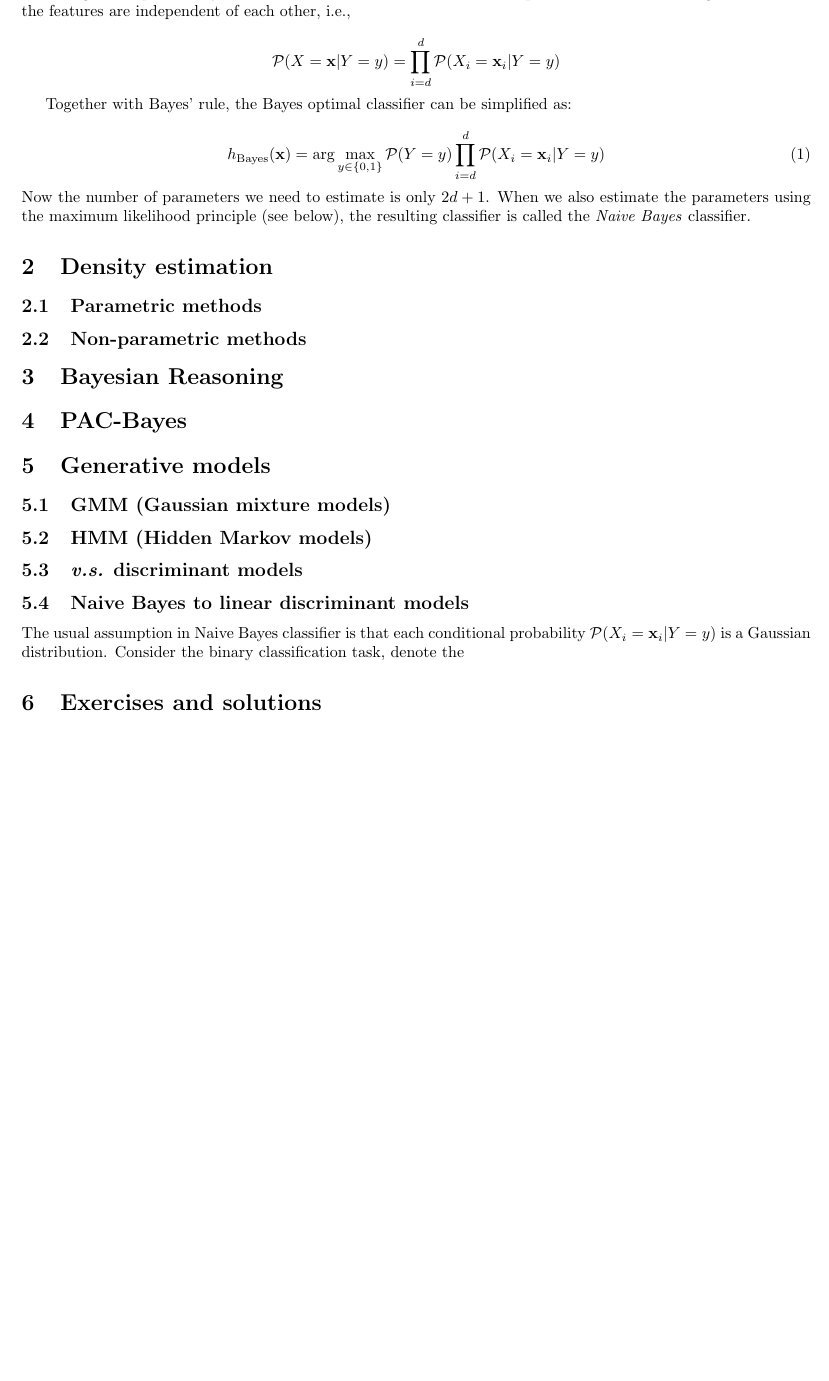
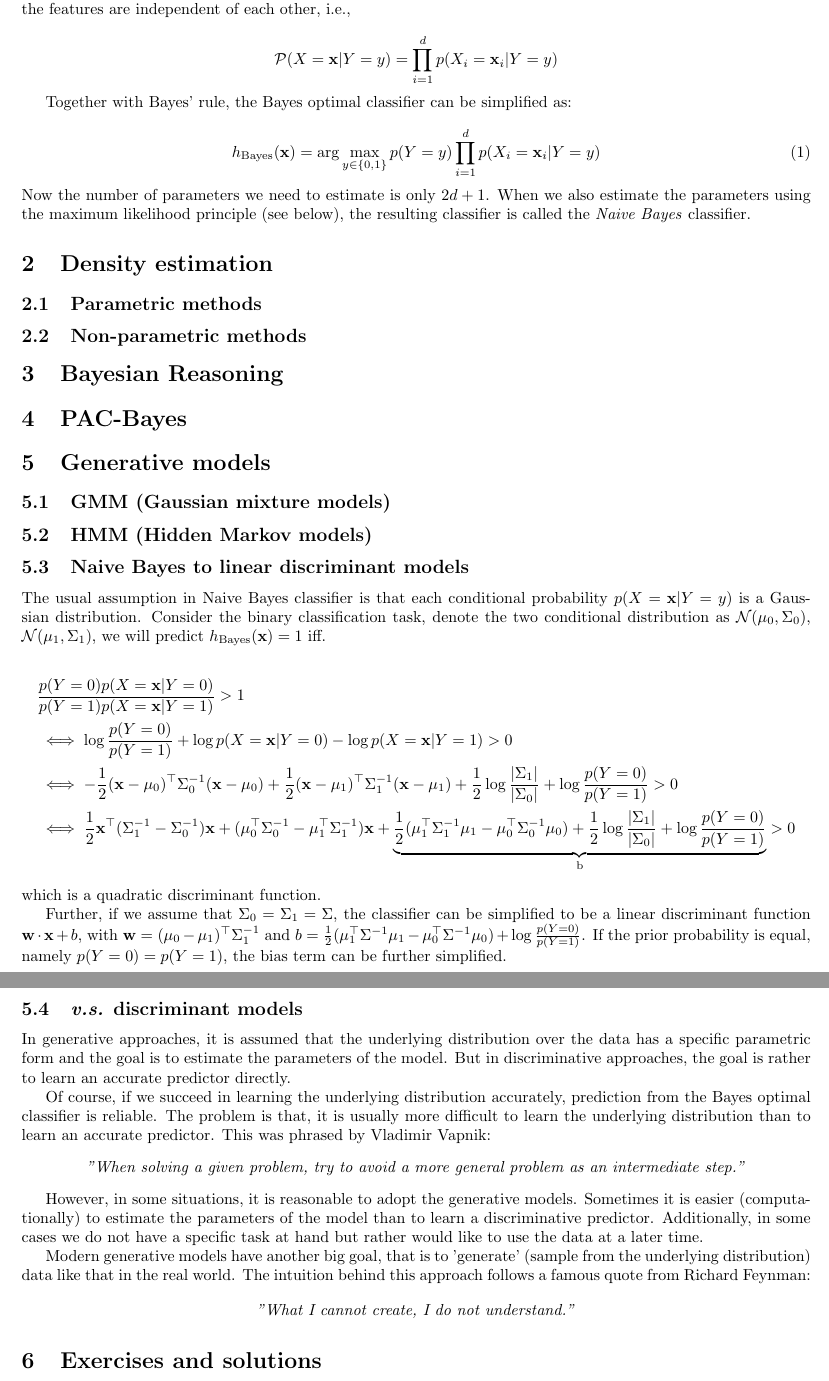
Before and after one commit to NewZsh/Notes-for-Learning-Theory, a LaTeX document (c3 Bayes.tex): part of page 2 of 2 before the commit and two parts of pages 2 and 3 of 3 after it, the two joined at a grey line, cut so that both start at the same text, the shorter picture padded with empty space. Compiled offline with pdfLaTeX.

Commit message:
Update c3 Bayes.tex

```diff
--- a/c3 Bayes.tex
+++ b/c3 Bayes.tex
@@ -38,13 +38,13 @@ This part corresponds to \textbf{Chapter 24, 31 in UML, Chapter ? in PRML, Chapt
 	To describe the posterior probability function we need $2^d$ parameters, this implies that the number of examples we need grows exponentially with the number of features. To avoid this problem, we assume that given the label, the features are independent of each other, i.e.,
 
 	\begin{equation*}
-	\mathcal{P} (X=\mathbf{x}|Y=y) = \prod_{i=d}^d \mathcal{P} (X_i=\mathbf{x}_i|Y=y)
+	\mathcal{P} (X=\mathbf{x}|Y=y) = \prod_{i=1}^d p (X_i=\mathbf{x}_i|Y=y)
 	\end{equation*}
 
 	Together with Bayes' rule, the Bayes optimal classifier can be simplified as:
 
 	\begin{equation}
-	h_{\mathrm{Bayes}}(\mathbf{x}) = \arg\max\limits_{y\in\{0,1\}} \mathcal{P} (Y=y) \prod_{i=d}^d \mathcal{P} (X_i=\mathbf{x}_i|Y=y)
+	h_{\mathrm{Bayes}}(\mathbf{x}) = \arg\max\limits_{y\in\{0,1\}} p (Y=y) \prod_{i=1}^d p (X_i=\mathbf{x}_i|Y=y)
 	\end{equation}
 Now the number of parameters we need to estimate is only $2d + 1$. When we also estimate the parameters using the maximum likelihood principle (see below), the resulting classifier is called the \textit{Naive Bayes} classifier.
 
@@ -59,9 +59,38 @@ Now the number of parameters we need to estimate is only $2d + 1$. When we also
 \section{Generative models}
 	\subsection{GMM (Gaussian mixture models)}
 	\subsection{HMM (Hidden Markov models)}
+
+	\subsection{Naive Bayes to linear discriminant models}
+	The usual assumption in Naive Bayes classifier is that each conditional probability $p(X=\mathbf{x}|Y=y)$ is a Gaussian distribution. Consider the binary classification task, denote the two conditional distribution as $\mathcal{N}(\mathbf{\mu}_0,\Sigma_0)$, $\mathcal{N}(\mathbf{\mu}_1,\Sigma_1)$, we will predict $h_{\mathrm{Bayes}}(\mathbf{x})=1$ iff.
+
+	\begin{equation*}
+	\begin{split}
+	&\frac{p(Y=0) p(X=\mathbf{x}|Y=0)}{p(Y=1) p(X=\mathbf{x}|Y=1)} > 1 \\
+	&\iff \log \frac{p(Y=0)}{p(Y=1)} + \log p(X=\mathbf{x}|Y=0) - \log p(X=\mathbf{x}|Y=1) > 0 \\
+	&\iff -\frac{1}{2}(\mathbf{x}-\mathbf{\mu}_0)^\top \Sigma_0^{-1}(\mathbf{x}-\mathbf{\mu}_0) + \frac{1}{2}(\mathbf{x}-\mathbf{\mu}_1)^\top \Sigma_1^{-1}(\mathbf{x}-\mathbf{\mu}_1) +  \frac{1}{2}\log\frac{|\Sigma_1|}{|\Sigma_0|} + \log \frac{p(Y=0)}{p(Y=1)} > 0 \\
+	&\iff \frac{1}{2} \mathbf{x}^\top ( \Sigma_1^{-1} - \Sigma_0^{-1}) \mathbf{x} + (\mathbf{\mu}_0^\top\Sigma_0^{-1} - \mathbf{\mu}_1^\top\Sigma_1^{-1}) \mathbf{x} + \underbrace{\frac{1}{2} (\mathbf{\mu}_1^\top\Sigma_1^{-1}\mathbf{\mu}_1 - \mathbf{\mu}_0^\top\Sigma_0^{-1}\mathbf{\mu}_0 ) + \frac{1}{2}\log\frac{|\Sigma_1|}{|\Sigma_0|} + \log \frac{p(Y=0)}{p(Y=1)}}_{\mathrm{b}} > 0
+	\end{split}
+	\end{equation*}
+which is a quadratic discriminant function.
+
+	Further, if we assume that $\Sigma_0=\Sigma_1=\Sigma$, the classifier can be simplified to be a linear discriminant function $\mathbf{w}\cdot\mathbf{x}+b$, with $\mathbf{w}=(\mathbf{\mu}_0 - \mathbf{\mu}_1)^\top\Sigma_1^{-1}$ and $b=\frac{1}{2} (\mathbf{\mu}_1^\top\Sigma^{-1}\mathbf{\mu}_1 - \mathbf{\mu}_0^\top\Sigma^{-1}\mathbf{\mu}_0 ) + \log \frac{p(Y=0)}{p(Y=1)}$. If the prior probability is equal, namely $p(Y=0)=p(Y=1)$, the bias term can be further simplified.
+
 	\subsection{\textit{v.s.} discriminant models}
-	\subsection{Naive Bayes to linear discriminant models}
-	The usual assumption in Naive Bayes classifier is that each conditional probability $\mathcal{P} (X_i=\mathbf{x}_i|Y=y)$ is a Gaussian distribution. Consider the binary classification task, denote the
+
+	In generative approaches, it is assumed that the underlying distribution over the data has a specific parametric form and the goal is to estimate the parameters of the model. But in discriminative approaches, the goal is rather to learn an accurate predictor directly.
+
+	Of course, if we succeed in learning the underlying distribution accurately, prediction from the Bayes optimal classifier is reliable. The problem is that, it is usually more difficult to learn the underlying distribution than to learn an accurate predictor. This was phrased by Vladimir Vapnik:
+\begin{center}
+\textit{"When solving a given problem, try to avoid a more general problem as an intermediate step."}
+\end{center}
+
+	However, in some situations, it is reasonable to adopt the generative models. Sometimes it is easier (computationally) to estimate the parameters of the model than to learn a discriminative predictor. Additionally, in some cases we do not have a specific task at hand but rather would like to use the data at a later time.
+
+	Modern generative models have another big goal, that is to 'generate' (sample from the underlying distribution) data like that in the real world. The intuition behind this approach follows a famous quote from Richard Feynman:
+
+\begin{center}
+\textit{"What I cannot create, I do not understand."}
+\end{center}
 
 \section{Exercises and solutions}
 
```
Also changed, not shown: c3 Bayes.tex (4 more changed lines).
